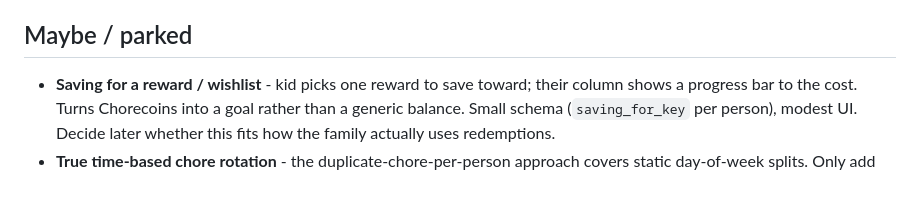
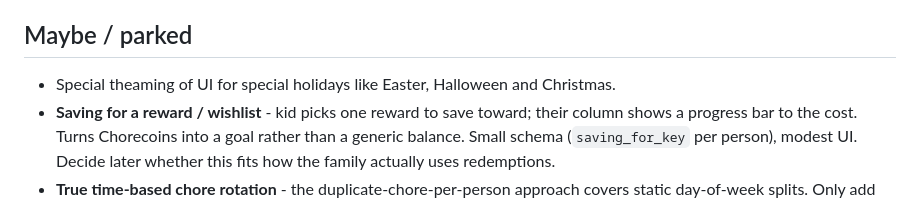
Before and after one commit to wonkyto/chore-manager, a Markdown page: plan.md, the part around the change. Drawn GitHub-style.

```diff
--- a/plan.md
+++ b/plan.md
@@ -64,6 +64,7 @@ Something like
 
 ## Maybe / parked
 
+- Special theaming of UI for special holidays like Easter, Halloween and Christmas.
 - **Saving for a reward / wishlist** - kid picks one reward to save toward; their column shows a progress bar to the cost. Turns Chorecoins into a goal rather than a generic balance. Small schema (`saving_for_key` per person), modest UI. Decide later whether this fits how the family actually uses redemptions.
 - **True time-based chore rotation** - the duplicate-chore-per-person approach covers static day-of-week splits. Only add proper rotation (alternating weeks, monthly handover, n-way rotation) if the duplicate approach starts becoming painful (stats split across keys, edits needed in multiple places, anchor_date juggling).
 
```
Also changed, not shown: README.md (+1 -1 lines).
